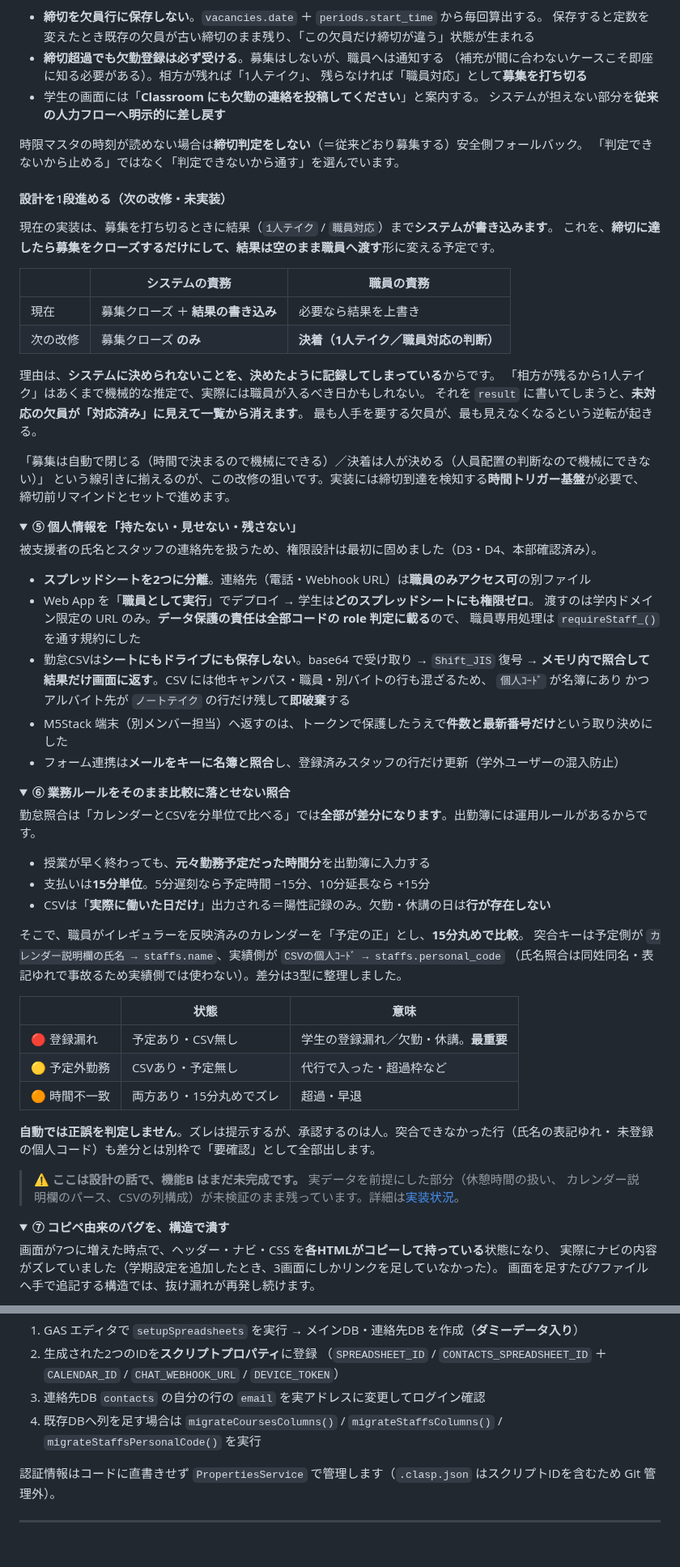
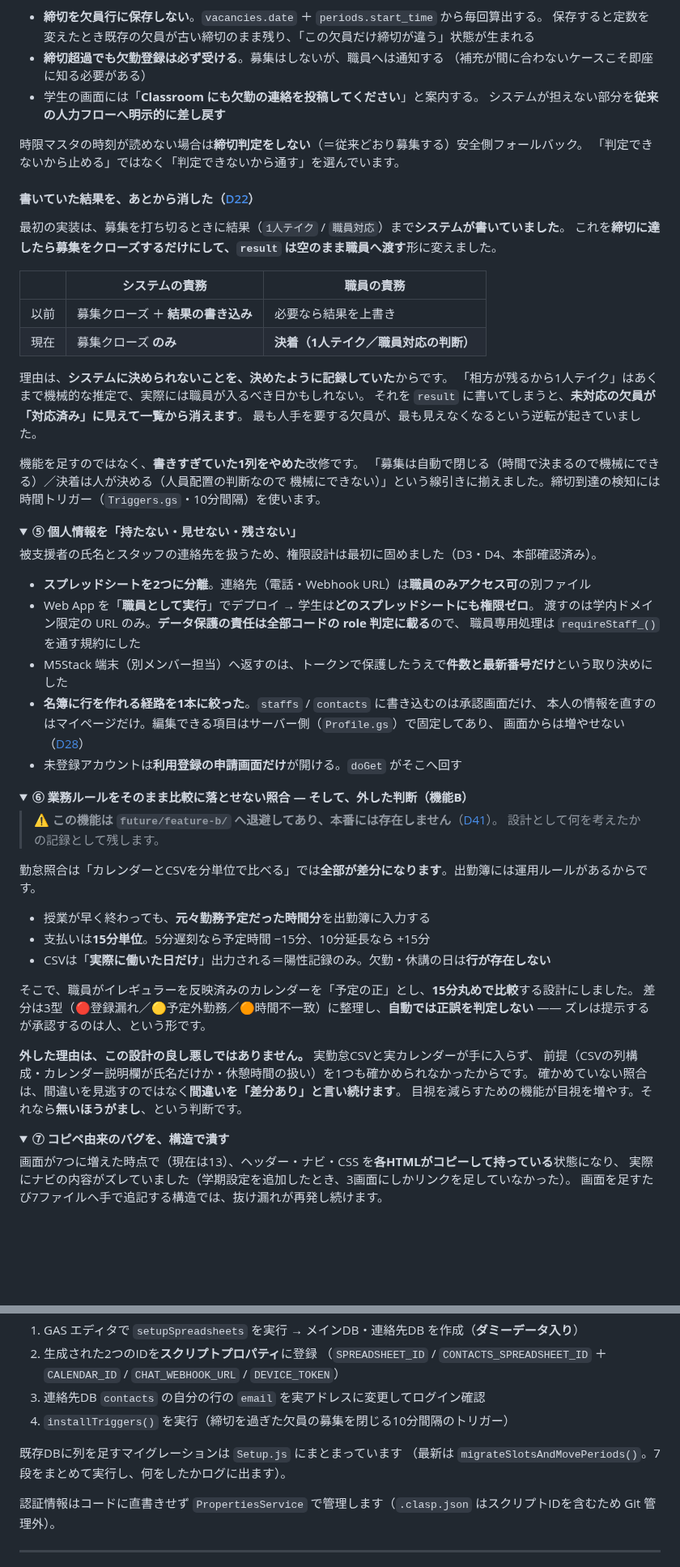
Before and after one commit to Nakano-official/takeover, a Markdown page: README.md, 2 parts joined by grey strips. Shown at 81% size. Drawn GitHub-style; folded sections open; blank space fills up the shorter version.

```diff
--- a/README.md
+++ b/README.md
@@ -221,32 +232,31 @@ Chat 通知を3回逐次送信**していました。候補が増えるほど連
 - **締切を欠員行に保存しない**。`vacancies.date` ＋ `periods.start_time` から毎回算出する。
   保存すると定数を変えたとき既存の欠員が古い締切のまま残り、「この欠員だけ締切が違う」状態が生まれる
 - **締切超過でも欠勤登録は必ず受ける**。募集はしないが、職員へは通知する
-  （補充が間に合わないケースこそ即座に知る必要がある）。相方が残れば「1人テイク」、
-  残らなければ「職員対応」として**募集を打ち切る**
+  （補充が間に合わないケースこそ即座に知る必要がある）
 - 学生の画面には「**Classroom にも欠勤の連絡を投稿してください**」と案内する。
   システムが担えない部分を**従来の人力フローへ明示的に差し戻す**
 
 時限マスタの時刻が読めない場合は**締切判定をしない**（＝従来どおり募集する）安全側フォールバック。
 「判定できないから止める」ではなく「判定できないから通す」を選んでいます。
 
-#### 設計を1段進める（次の改修・未実装）
+#### 書いていた結果を、あとから消した（[D22](docs/spec/decisions.md)）
 
-現在の実装は、募集を打ち切るときに結果（`1人テイク` / `職員対応`）まで**システムが書き込みます**。
-これを、**締切に達したら募集をクローズするだけにして、結果は空のまま職員へ渡す**形に変える予定です。
+最初の実装は、募集を打ち切るときに結果（`1人テイク` / `職員対応`）まで**システムが書いていました**。
+これを**締切に達したら募集をクローズするだけにして、`result` は空のまま職員へ渡す**形に変えました。
 
 | | システムの責務 | 職員の責務 |
 |---|---|---|
-| 現在 | 募集クローズ ＋ **結果の書き込み** | 必要なら結果を上書き |
-| 次の改修 | 募集クローズ **のみ** | **決着（1人テイク／職員対応の判断）** |
+| 以前 | 募集クローズ ＋ **結果の書き込み** | 必要なら結果を上書き |
+| 現在 | 募集クローズ **のみ** | **決着（1人テイク／職員対応の判断）** |
 
-理由は、**システムに決められないことを、決めたように記録してしまっている**からです。
+理由は、**システムに決められないことを、決めたように記録していた**からです。
 「相方が残るから1人テイク」はあくまで機械的な推定で、実際には職員が入るべき日かもしれない。
 それを `result` に書いてしまうと、**未対応の欠員が「対応済み」に見えて一覧から消えます**。
-最も人手を要する欠員が、最も見えなくなるという逆転が起きる。
+最も人手を要する欠員が、最も見えなくなるという逆転が起きていました。
 
-「募集は自動で閉じる（時間で決まるので機械にできる）／決着は人が決める（人員配置の判断なので機械にできない）」
-という線引きに揃えるのが、この改修の狙いです。実装には締切到達を検知する**時間トリガー基盤**が必要で、
-締切前リマインドとセットで進めます。
+機能を足すのではなく、**書きすぎていた1列をやめた**改修です。
+「募集は自動で閉じる（時間で決まるので機械にできる）／決着は人が決める（人員配置の判断なので
+機械にできない）」という線引きに揃えました。締切到達の検知には時間トリガー（`Triggers.gs`・10分間隔）を使います。
 </details>
 
 <details>
@@ -258,16 +268,19 @@ Chat 通知を3回逐次送信**していました。候補が増えるほど連
 - Web App を「**職員として実行**」でデプロイ → 学生は**どのスプレッドシートにも権限ゼロ**。
   渡すのは学内ドメイン限定の URL のみ。**データ保護の責任は全部コードの role 判定に載る**ので、
   職員専用処理は `requireStaff_()` を通す規約にした
-- 勤怠CSVは**シートにもドライブにも保存しない**。base64 で受け取り → `Shift_JIS` 復号 →
-  **メモリ内で照合して結果だけ画面に返す**。CSV には他キャンパス・職員・別バイトの行も混ざるため、
-  `個人ｺｰﾄﾞ` が名簿にあり かつ アルバイト先が `ノートテイク` の行だけ残して**即破棄**する
 - M5Stack 端末（別メンバー担当）へ返すのは、トークンで保護したうえで**件数と最新番号だけ**という取り決めにした
-- フォーム連携は**メールをキーに名簿と照合**し、登録済みスタッフの行だけ更新（学外ユーザーの混入防止）
+- **名簿に行を作れる経路を1本に絞った**。`staffs` / `contacts` に書き込むのは承認画面だけ、
+  本人の情報を直すのはマイページだけ。編集できる項目はサーバー側（`Profile.gs`）で固定してあり、
+  画面からは増やせない（[D28](docs/spec/decisions.md)）
+- 未登録アカウントは**利用登録の申請画面だけ**が開ける。`doGet` がそこへ回す
 
 </details>
 
 <details>
-<summary><b>⑥ 業務ルールをそのまま比較に落とせない照合</b></summary>
+<summary><b>⑥ 業務ルールをそのまま比較に落とせない照合 — そして、外した判断（機能B）</b></summary>
+
+> ⚠️ **この機能は `future/feature-b/` へ退避してあり、本番には存在しません**（[D41](docs/spec/decisions.md)）。
+> 設計として何を考えたかの記録として残します。
 
 勤怠照合は「カレンダーとCSVを分単位で比べる」では**全部が差分になります**。出勤簿には運用ルールがあるからです。
 
@@ -275,27 +288,21 @@ Chat 通知を3回逐次送信**していました。候補が増えるほど連
 - 支払いは**15分単位**。5分遅刻なら予定時間 −15分、10分延長なら +15分
 - CSVは「**実際に働いた日だけ**」出力される＝陽性記録のみ。欠勤・休講の日は**行が存在しない**
 
-そこで、職員がイレギュラーを反映済みのカレンダーを「予定の正」とし、**15分丸めで比較**。
-突合キーは予定側が `カレンダー説明欄の氏名 → staffs.name`、実績側が `CSVの個人ｺｰﾄﾞ → staffs.personal_code`
-（氏名照合は同姓同名・表記ゆれで事故るため実績側では使わない）。差分は3型に整理しました。
+そこで、職員がイレギュラーを反映済みのカレンダーを「予定の正」とし、**15分丸めで比較**する設計にしました。
+差分は3型（🔴登録漏れ／🟡予定外勤務／🟠時間不一致）に整理し、**自動では正誤を判定しない**
+—— ズレは提示するが承認するのは人、という形です。
 
-| | 状態 | 意味 |
-|---|---|---|
-| 🔴 登録漏れ | 予定あり・CSV無し | 学生の登録漏れ／欠勤・休講。**最重要** |
-| 🟡 予定外勤務 | CSVあり・予定無し | 代行で入った・超過枠など |
-| 🟠 時間不一致 | 両方あり・15分丸めでズレ | 超過・早退 |
+**外した理由は、この設計の良し悪しではありません。** 実勤怠CSVと実カレンダーが手に入らず、
+前提（CSVの列構成・カレンダー説明欄が氏名だけか・休憩時間の扱い）を1つも確かめられなかったからです。
+確かめていない照合は、間違いを見逃すのではなく**間違いを「差分あり」と言い続けます**。
+目視を減らすための機能が目視を増やす。それなら**無いほうがまし**、という判断です。
 
-**自動では正誤を判定しません**。ズレは提示するが、承認するのは人。突合できなかった行（氏名の表記ゆれ・
-未登録の個人コード）も差分とは別枠で「要確認」として全部出します。
-
-> ⚠️ **ここは設計の話で、機能B はまだ未完成です。** 実データを前提にした部分（休憩時間の扱い、
-> カレンダー説明欄のパース、CSVの列構成）が未検証のまま残っています。詳細は[実装状況](#実装状況)。
 </details>
 
 <details>
 <summary><b>⑦ コピペ由来のバグを、構造で潰す</b></summary>
 
-画面が7つに増えた時点で、ヘッダー・ナビ・CSS を**各HTMLがコピーして持っている**状態になり、
+画面が7つに増えた時点で（現在は13）、ヘッダー・ナビ・CSS を**各HTMLがコピーして持っている**状態になり、
 実際にナビの内容がズレていました（学期設定を追加したとき、3画面にしかリンクを足していなかった）。
 画面を足すたび7ファイルへ手で追記する構造では、抜け漏れが再発し続けます。
 
@@ -457,7 +489,10 @@ npx clasp push --force
 2. 生成された2つのIDを**スクリプトプロパティ**に登録
    （`SPREADSHEET_ID` / `CONTACTS_SPREADSHEET_ID` ＋ `CALENDAR_ID` / `CHAT_WEBHOOK_URL` / `DEVICE_TOKEN`）
 3. 連絡先DB `contacts` の自分の行の `email` を実アドレスに変更してログイン確認
-4. 既存DBへ列を足す場合は `migrateCoursesColumns()` / `migrateStaffsColumns()` / `migrateStaffsPersonalCode()` を実行
+4. `installTriggers()` を実行（締切を過ぎた欠員の募集を閉じる10分間隔のトリガー）
+
+既存DBに列を足すマイグレーションは `Setup.js` にまとまっています
+（最新は `migrateSlotsAndMovePeriods()`。7段をまとめて実行し、何をしたかログに出ます）。
 
 認証情報はコードに直書きせず `PropertiesService` で管理します（`.clasp.json` はスクリプトIDを含むため Git 管理外）。
 
```
Also changed, not shown: other parts of README.md (+89 -53 lines).
